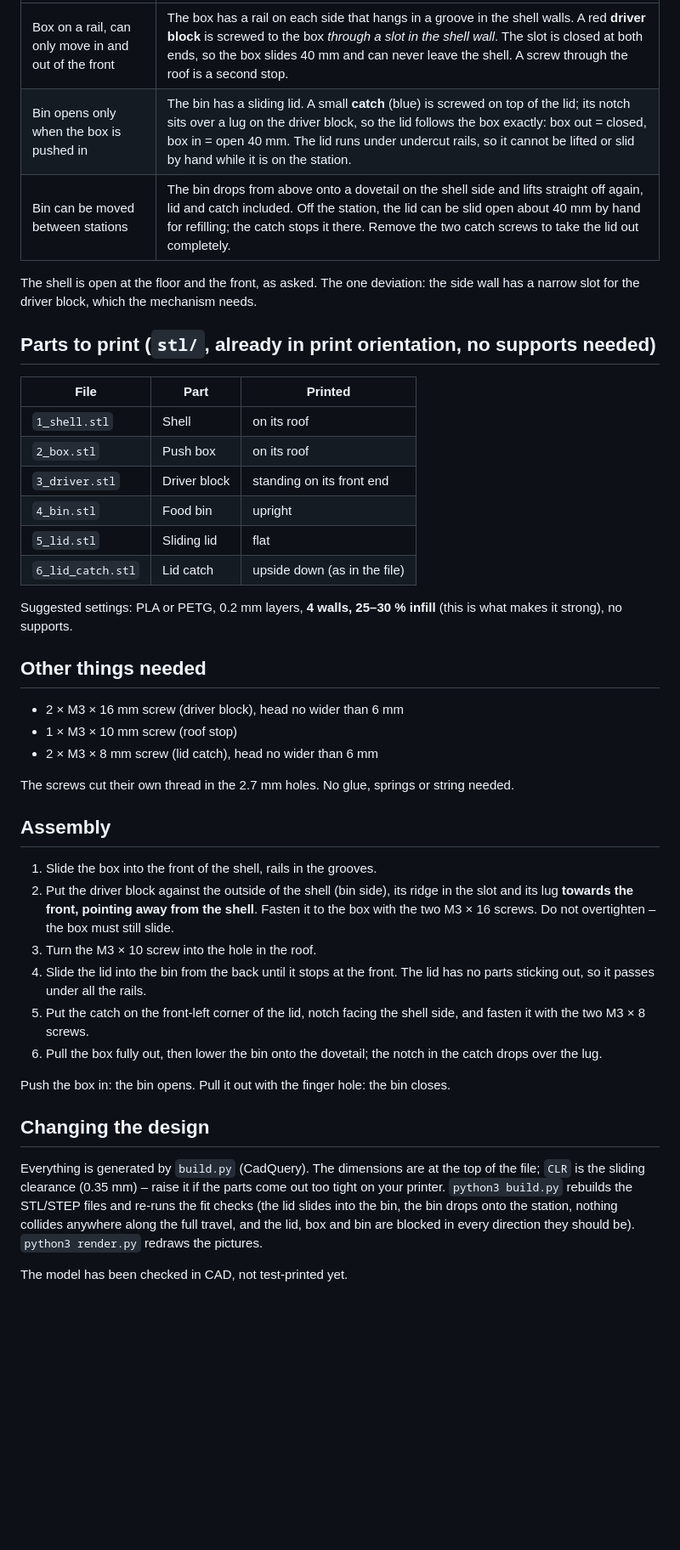
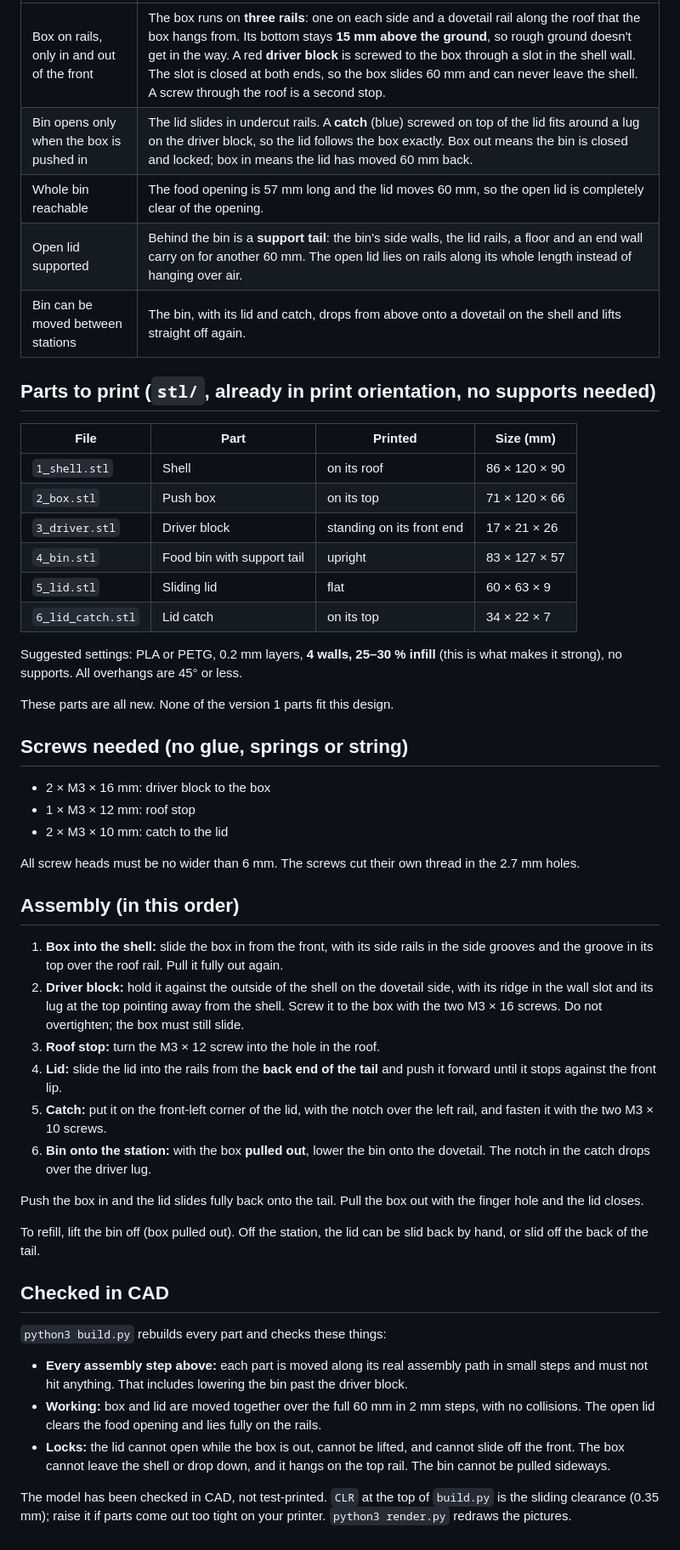
Before and after one commit to rhijnvanderweel-art/O-en-o-suikerziekte-3d-model, a Markdown page: README.md, the part around one of its changes. Shown at 85% size. Drawn GitHub-style; blank space fills up the shorter version.

Commit message:
Version 2: lid slides fully off, box hangs from a top rail
- Lid travel 60 mm (bin opening 57 mm); a support tail behind the bin
  carries the open lid on rails along its whole length.
- Box hangs from a dovetail rail in the shell roof plus the side rails,
  15 mm above the ground.
- Lug and bin mount moved so the bin can be lowered onto the station
  with the driver fitted (version 1 could not).
- Fit check now sweeps every assembly step and the full travel.

Co-Authored-By: Claude Opus 5.5 <noreply@anthropic.com>
Claude-Session: https://claude.ai/code/session_01UFwJdKfzmwv19pVpptVw7z

```diff
--- a/README.md
+++ b/README.md
@@ -15,58 +18,72 @@ Overall size: **154 mm wide × 186 mm deep × 75 mm high** (limit was 200 × 200
 |---|---|
-| Box on a rail, can only move in and out of the front | The box has a rail on each side that hangs in a groove in the shell walls. A red **driver block** is screwed to the box *through a slot in the shell wall*. The slot is closed at both ends, so the box slides 40 mm and can never leave the shell. A screw through the roof is a second stop. |
-| Bin opens only when the box is pushed in | The bin has a sliding lid. A small **catch** (blue) is screwed on top of the lid; its notch sits over a lug on the driver block, so the lid follows the box exactly: box out = closed, box in = open 40 mm. The lid runs under undercut rails, so it cannot be lifted or slid by hand while it is on the station. |
-| Bin can be moved between stations | The bin drops from above onto a dovetail on the shell side and lifts straight off again, lid and catch included. Off the station, the lid can be slid open about 40 mm by hand for refilling; the catch stops it there. Remove the two catch screws to take the lid out completely. |
-
-The shell is open at the floor and the front, as asked. The one deviation: the
-side wall has a narrow slot for the driver block, which the mechanism needs.
+| Box on rails, only in and out of the front | The box runs on **three rails**: one on each side and a dovetail rail along the roof that the box hangs from. Its bottom stays **15 mm above the ground**, so rough ground doesn't get in the way. A red **driver block** is screwed to the box through a slot in the shell wall. The slot is closed at both ends, so the box slides 60 mm and can never leave the shell. A screw through the roof is a second stop. |
+| Bin opens only when the box is pushed in | The lid slides in undercut rails. A **catch** (blue) screwed on top of the lid fits around a lug on the driver block, so the lid follows the box exactly. Box out means the bin is closed and locked; box in means the lid has moved 60 mm back. |
+| Whole bin reachable | The food opening is 57 mm long and the lid moves 60 mm, so the open lid is completely clear of the opening. |
+| Open lid supported | Behind the bin is a **support tail**: the bin's side walls, the lid rails, a floor and an end wall carry on for another 60 mm. The open lid lies on rails along its whole length instead of hanging over air. |
+| Bin can be moved between stations | The bin, with its lid and catch, drops from above onto a dovetail on the shell and lifts straight off again. |
 
 ## Parts to print (`stl/`, already in print orientation, no supports needed)
 
-| File | Part | Printed |
-|---|---|---|
-| `1_shell.stl` | Shell | on its roof |
-| `2_box.stl` | Push box | on its roof |
-| `3_driver.stl` | Driver block | standing on its front end |
-| `4_bin.stl` | Food bin | upright |
-| `5_lid.stl` | Sliding lid | flat |
-| `6_lid_catch.stl` | Lid catch | upside down (as in the file) |
+| File | Part | Printed | Size (mm) |
+|---|---|---|---|
+| `1_shell.stl` | Shell | on its roof | 86 × 120 × 90 |
+| `2_box.stl` | Push box | on its top | 71 × 120 × 66 |
+| `3_driver.stl` | Driver block | standing on its front end | 17 × 21 × 26 |
+| `4_bin.stl` | Food bin with support tail | upright | 83 × 127 × 57 |
+| `5_lid.stl` | Sliding lid | flat | 60 × 63 × 9 |
+| `6_lid_catch.stl` | Lid catch | on its top | 34 × 22 × 7 |
 
 Suggested settings: PLA or PETG, 0.2 mm layers, **4 walls, 25–30 % infill**
-(this is what makes it strong), no supports.
+(this is what makes it strong), no supports. All overhangs are 45° or less.
 
-## Other things needed
+These parts are all new. None of the version 1 parts fit this design.
 
-- 2 × M3 × 16 mm screw (driver block), head no wider than 6 mm
-- 1 × M3 × 10 mm screw (roof stop)
-- 2 × M3 × 8 mm screw (lid catch), head no wider than 6 mm
+## Screws needed (no glue, springs or string)
 
-The screws cut their own thread in the 2.7 mm holes. No glue, springs or string needed.
+- 2 × M3 × 16 mm: driver block to the box
+- 1 × M3 × 12 mm: roof stop
+- 2 × M3 × 10 mm: catch to the lid
 
-## Assembly
+All screw heads must be no wider than 6 mm. The screws cut their own thread in
+the 2.7 mm holes.
 
-1. Slide the box into the front of the shell, rails in the grooves.
-2. Put the driver block against the outside of the shell (bin side), its ridge
-   in the slot and its lug **towards the front, pointing away from the shell**.
-   Fasten it to the box with the two M3 × 16 screws. Do not overtighten – the
-   box must still slide.
-3. Turn the M3 × 10 screw into the hole in the roof.
-4. Slide the lid into the bin from the back until it stops at the front.
-   The lid has no parts sticking out, so it passes under all the rails.
-5. Put the catch on the front-left corner of the lid, notch facing the shell
-   side, and fasten it with the two M3 × 8 screws.
-6. Pull the box fully out, then lower the bin onto the dovetail; the notch in
-   the catch drops over the lug.
+## Assembly (in this order)
 
-Push the box in: the bin opens. Pull it out with the finger hole: the bin closes.
+1. **Box into the shell:** slide the box in from the front, with its side rails
+   in the side grooves and the groove in its top over the roof rail. Pull it
+   fully out again.
+2. **Driver block:** hold it against the outside of the shell on the dovetail
+   side, with its ridge in the wall slot and its lug at the top pointing away
+   from the shell. Screw it to the box with the two M3 × 16 screws. Do not
+   overtighten; the box must still slide.
+3. **Roof stop:** turn the M3 × 12 screw into the hole in the roof.
+4. **Lid:** slide the lid into the rails from the **back end of the tail**
+   and push it forward until it stops against the front lip.
+5. **Catch:** put it on the front-left corner of the lid, with the notch over
+   the left rail, and fasten it with the two M3 × 10 screws.
+6. **Bin onto the station:** with the box **pulled out**, lower the bin onto the
+   dovetail. The notch in the catch drops over the driver lug.
 
-## Changing the design
+Push the box in and the lid slides fully back onto the tail. Pull the box out
+with the finger hole and the lid closes.
 
-Everything is generated by `build.py` (CadQuery). The dimensions are at the top
-of the file; `CLR` is the sliding clearance (0.35 mm) – raise it if the parts
-come out too tight on your printer. `python3 build.py` rebuilds the STL/STEP
-files and re-runs the fit checks (the lid slides into the bin, the bin drops onto the
-station, nothing collides anywhere along the full travel, and the lid, box and
-bin are blocked in every direction they should be). `python3 render.py`
-redraws the pictures.
+To refill, lift the bin off (box pulled out). Off the station, the lid can be
+slid back by hand, or slid off the back of the tail.
 
-The model has been checked in CAD, not test-printed yet.
+## Checked in CAD
+
+`python3 build.py` rebuilds every part and checks these things:
+
+- **Every assembly step above:** each part is moved along its real assembly
+  path in small steps and must not hit anything. That includes lowering the
+  bin past the driver block.
+- **Working:** box and lid are moved together over the full 60 mm in 2 mm
+  steps, with no collisions. The open lid clears the food opening and lies
+  fully on the rails.
+- **Locks:** the lid cannot open while the box is out, cannot be lifted, and
+  cannot slide off the front. The box cannot leave the shell or drop down,
+  and it hangs on the top rail. The bin cannot be pulled sideways.
+
+The model has been checked in CAD, not test-printed. `CLR` at the top of
+`build.py` is the sliding clearance (0.35 mm); raise it if parts come out too
+tight on your printer. `python3 render.py` redraws the pictures.
```
Also changed, not shown: other parts of README.md (+7 -4 lines), images/back_side.png, images/front_low.png (added), images/mechanism.png, images/overview.png, images/top.png, 10 other files.
